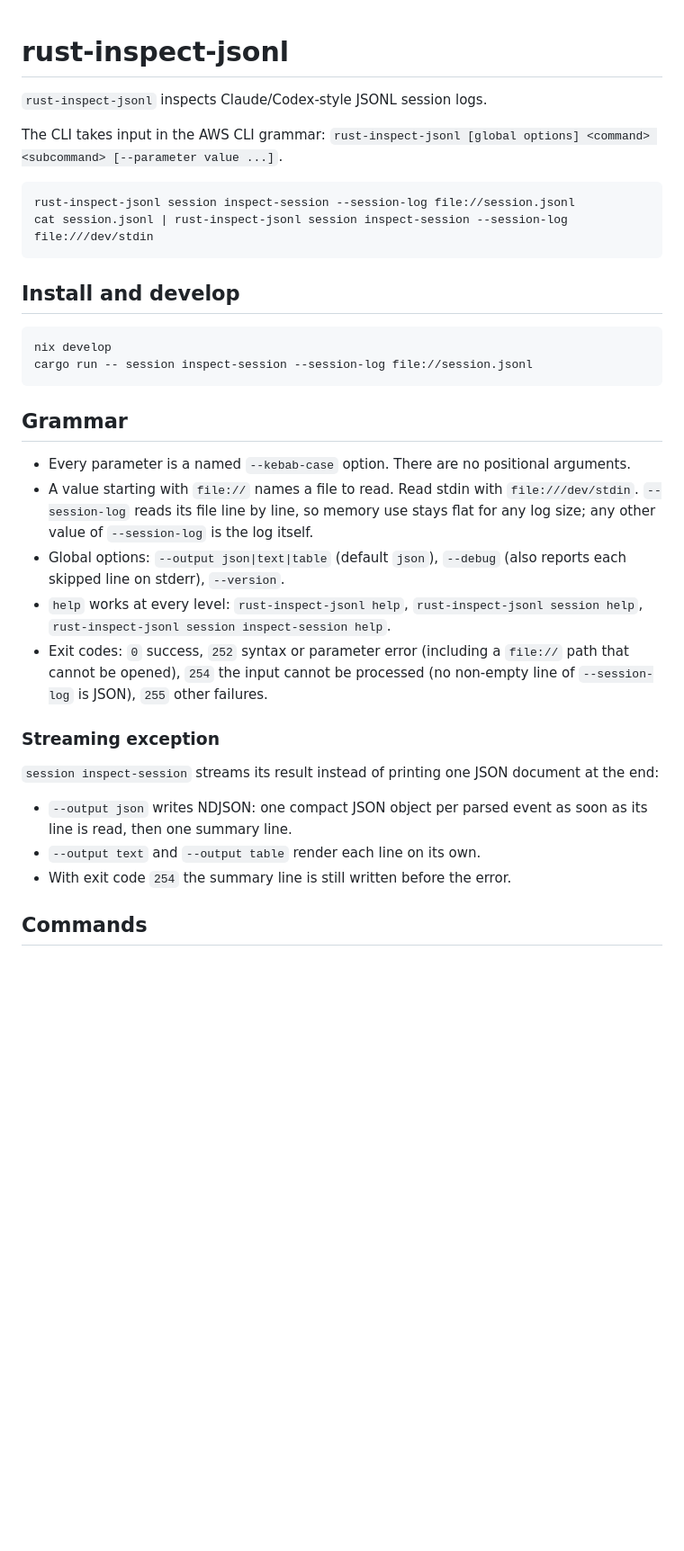
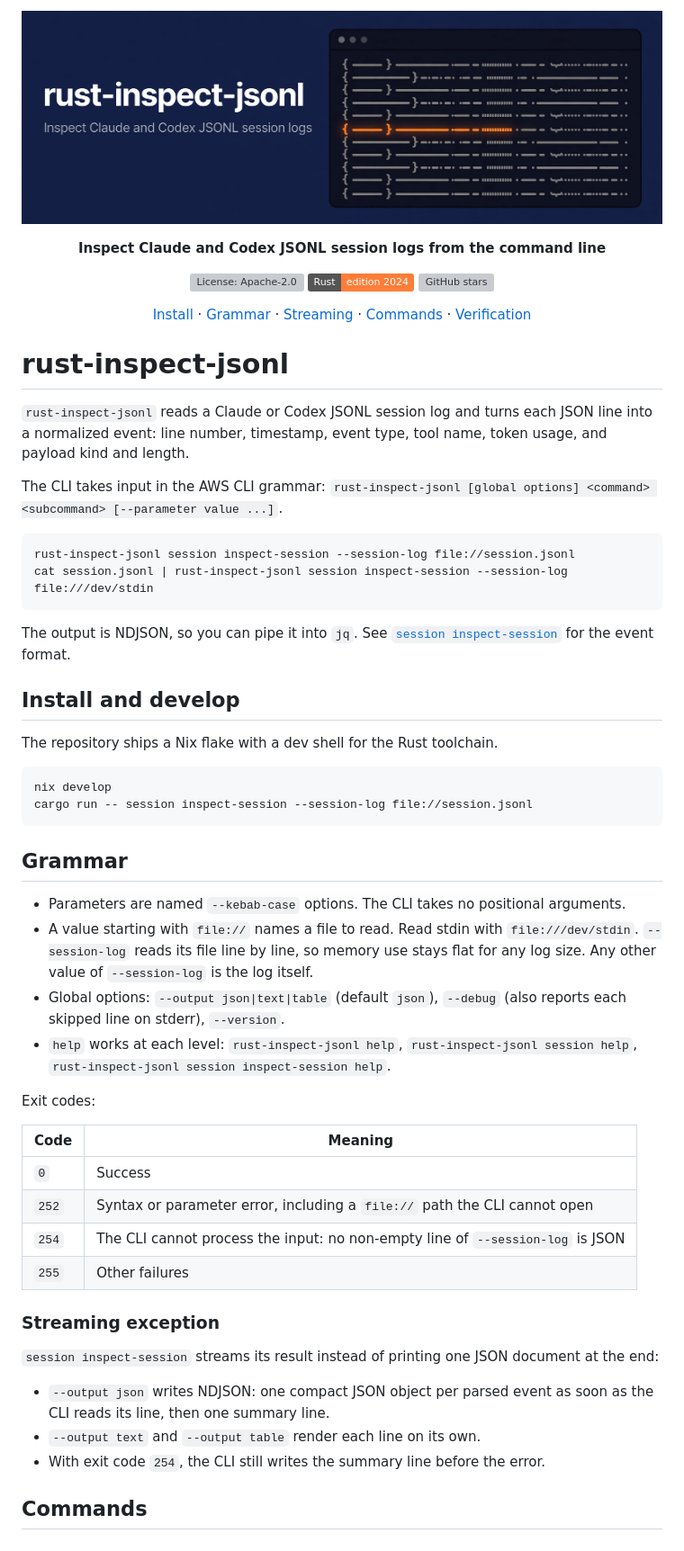
Before and after one commit to conao3/rust-inspect-jsonl, a Markdown page: README.md, the part around one of its changes. Shown at 90% size. Rendered like a GitHub page; pictures changed too: docs/assets/banner.png (added); badges without logos; blank space fills up the shorter version; grey boxes are pictures that could not be loaded.

Commit message:
docs: add a banner, tagline, badges and section links to the README head, and tidy the prose and exit codes table

````diff
--- a/README.md
+++ b/README.md
@@ -1,6 +1,26 @@
+<p align="center">
+  <img src="docs/assets/banner.png" alt="rust-inspect-jsonl: inspect Claude and Codex JSONL session logs" width="880">
+</p>
+
+<p align="center"><strong>Inspect Claude and Codex JSONL session logs from the command line</strong></p>
+
+<p align="center">
+  <a href="LICENSE"><img src="https://img.shields.io/github/license/conao3/rust-inspect-jsonl" alt="License: Apache-2.0"></a>
+  <a href="Cargo.toml"><img src="https://img.shields.io/badge/Rust-edition%202024-orange" alt="Rust edition 2024"></a>
+  <a href="https://github.com/conao3/rust-inspect-jsonl/stargazers"><img src="https://img.shields.io/github/stars/conao3/rust-inspect-jsonl?style=flat" alt="GitHub stars"></a>
+</p>
+
+<p align="center">
+  <a href="#install-and-develop">Install</a> ·
+  <a href="#grammar">Grammar</a> ·
+  <a href="#streaming-exception">Streaming</a> ·
+  <a href="#commands">Commands</a> ·
+  <a href="#verification">Verification</a>
+</p>
+
 # rust-inspect-jsonl
 
-`rust-inspect-jsonl` inspects Claude/Codex-style JSONL session logs.
+`rust-inspect-jsonl` reads a Claude or Codex JSONL session log and turns each JSON line into a normalized event: line number, timestamp, event type, tool name, token usage, and payload kind and length.
 
 The CLI takes input in the AWS CLI grammar: `rust-inspect-jsonl [global options] <command> <subcommand> [--parameter value ...]`.
 
@@ -9,7 +29,11 @@ rust-inspect-jsonl session inspect-session --session-log file://session.jsonl
 cat session.jsonl | rust-inspect-jsonl session inspect-session --session-log file:///dev/stdin
 ```
 
+The output is NDJSON, so you can pipe it into `jq`. See [`session inspect-session`](#session-inspect-session) for the event format.
+
 ## Install and develop
+
+The repository ships a Nix flake with a dev shell for the Rust toolchain.
 
 ```sh
 nix develop
@@ -18,19 +42,27 @@ cargo run -- session inspect-session --session-log file://session.jsonl
 
 ## Grammar
 
-- Every parameter is a named `--kebab-case` option. There are no positional arguments.
-- A value starting with `file://` names a file to read. Read stdin with `file:///dev/stdin`. `--session-log` reads its file line by line, so memory use stays flat for any log size; any other value of `--session-log` is the log itself.
+- Parameters are named `--kebab-case` options. The CLI takes no positional arguments.
+- A value starting with `file://` names a file to read. Read stdin with `file:///dev/stdin`. `--session-log` reads its file line by line, so memory use stays flat for any log size. Any other value of `--session-log` is the log itself.
 - Global options: `--output json|text|table` (default `json`), `--debug` (also reports each skipped line on stderr), `--version`.
-- `help` works at every level: `rust-inspect-jsonl help`, `rust-inspect-jsonl session help`, `rust-inspect-jsonl session inspect-session help`.
-- Exit codes: `0` success, `252` syntax or parameter error (including a `file://` path that cannot be opened), `254` the input cannot be processed (no non-empty line of `--session-log` is JSON), `255` other failures.
+- `help` works at each level: `rust-inspect-jsonl help`, `rust-inspect-jsonl session help`, `rust-inspect-jsonl session inspect-session help`.
+
+Exit codes:
+
+| Code | Meaning |
+|------|---------|
+| `0` | Success |
+| `252` | Syntax or parameter error, including a `file://` path the CLI cannot open |
+| `254` | The CLI cannot process the input: no non-empty line of `--session-log` is JSON |
+| `255` | Other failures |
 
 ### Streaming exception
 
 `session inspect-session` streams its result instead of printing one JSON document at the end:
 
-- `--output json` writes NDJSON: one compact JSON object per parsed event as soon as its line is read, then one summary line.
+- `--output json` writes NDJSON: one compact JSON object per parsed event as soon as the CLI reads its line, then one summary line.
 - `--output text` and `--output table` render each line on its own.
-- With exit code `254` the summary line is still written before the error.
+- With exit code `254`, the CLI still writes the summary line before the error.
 
 ## Commands
 
````
Also changed, not shown: other parts of README.md (+5 -1 lines).
